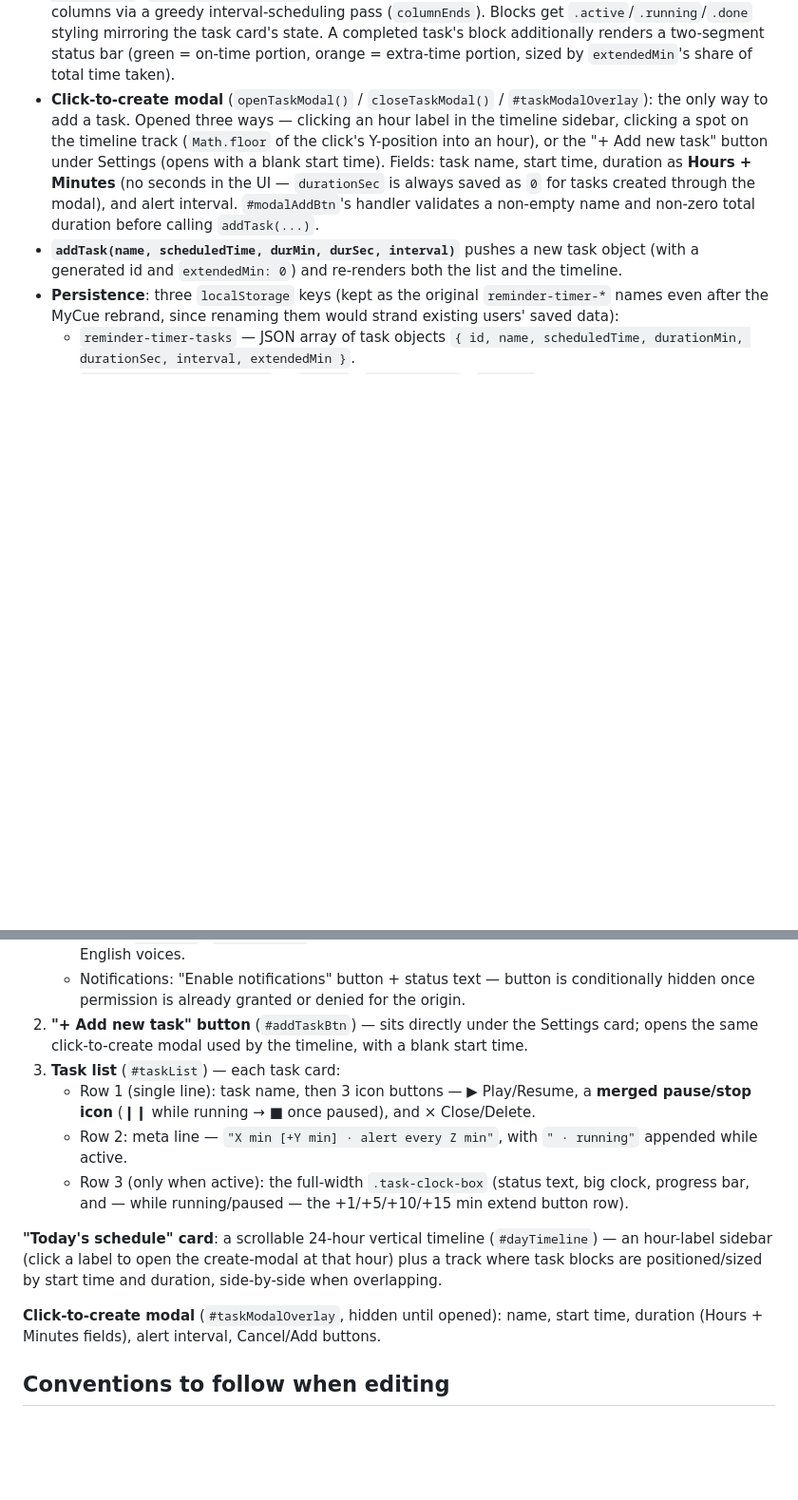
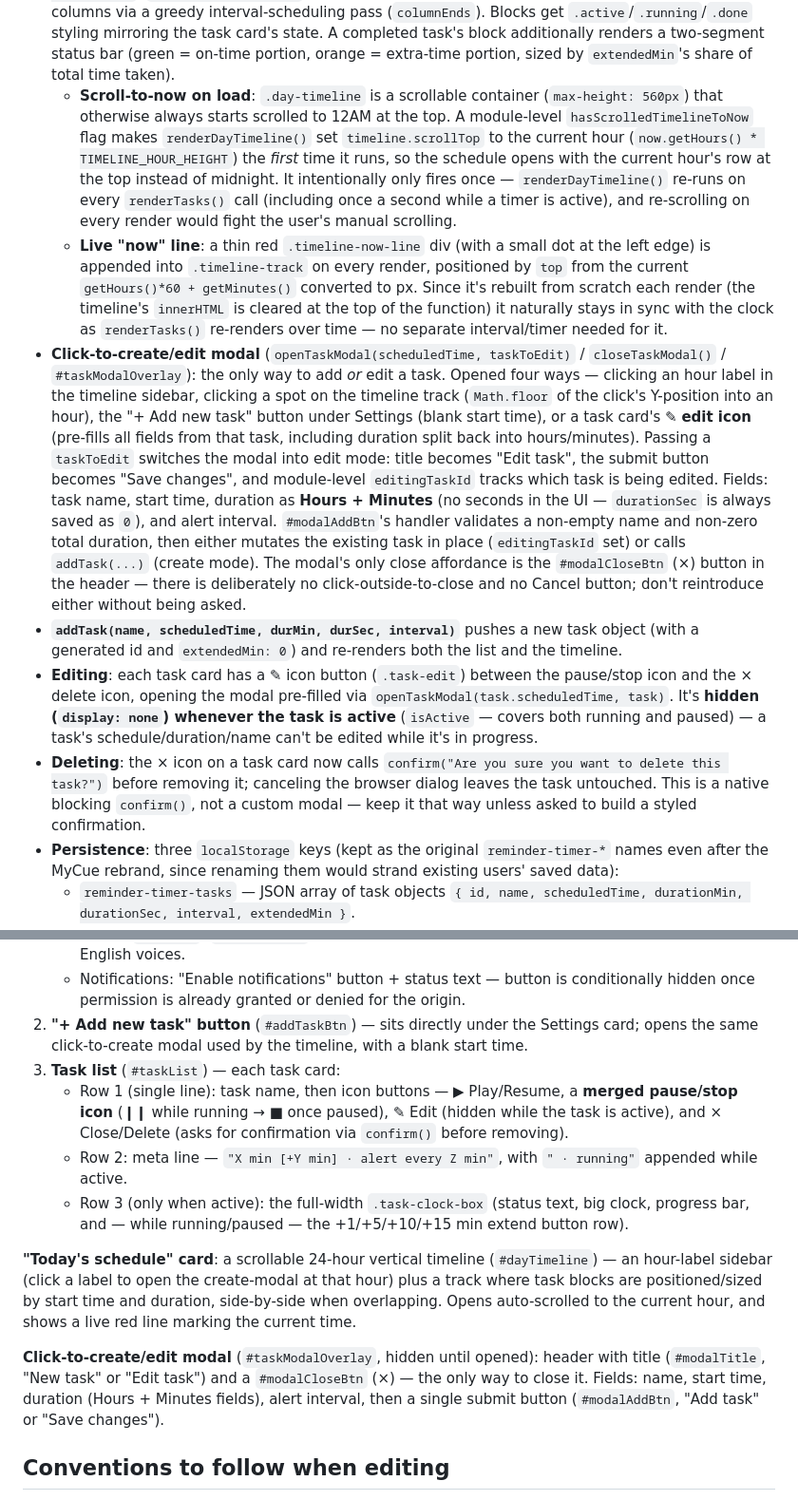
Before and after one commit to jithinkmatthew/reminder-app, a Markdown page: CLAUDE.md, 2 parts joined by grey strips. Shown at 95% size. GitHub-like rendering; blank space fills up the shorter version.

Commit message:
Document edit/delete-confirm/close-button and schedule now-line in CLAUDE.md
Captures this session's changes: modal edit mode + close-only-via-x
behavior, delete confirmation, and the schedule's scroll-to-now/live
now-line, so future sessions don't need to rediscover them.

```diff
--- a/CLAUDE.md
+++ b/CLAUDE.md
@@ -65,8 +68,12 @@ Everything runs in one `<script>` block at the bottom of the file. Key pieces:
   - `beepDone()` is a separate, distinct 3-note descending chime reserved for task completion in tone modes; in voice mode, completion instead speaks `"Time is up."` (see `tick()`).
 - **Voice selection** (`pickVoice()` / `populateVoiceSelect()`): the `#voiceSelect` dropdown (only shown when `soundMode === "voice"`) is populated dynamically from every **English** `SpeechSynthesis` voice actually installed on the device (`v.lang` starting with `"en"`), not a hardcoded list — quality/availability varies a lot by browser/OS (e.g. Chrome/Edge expose "Google …" voices requiring network access; Safari/Firefox only expose OS-native voices). `"Default (Auto)"` (empty `selectedVoiceKey`) falls back to preferring `en-US`, then any English voice, then whatever's first. Voice list loads asynchronously (`speechSynthesis.onvoiceschanged`), so the dropdown repopulates when it becomes available.
 - **Day timeline** (`renderDayTimeline()`): renders a 24-hour vertical schedule — an hour-label sidebar plus a track where each task with a `scheduledTime` is drawn as an absolutely-positioned block, `top`/`height` computed from its start time and total duration (`durationMin + durationSec/60 + extendedMin`, `TIMELINE_HOUR_HEIGHT` px per hour). Overlapping tasks are assigned side-by-side columns via a greedy interval-scheduling pass (`columnEnds`). Blocks get `.active`/`.running`/`.done` styling mirroring the task card's state. A completed task's block additionally renders a two-segment status bar (green = on-time portion, orange = extra-time portion, sized by `extendedMin`'s share of total time taken).
-- **Click-to-create modal** (`openTaskModal()` / `closeTaskModal()` / `#taskModalOverlay`): the only way to add a task. Opened three ways — clicking an hour label in the timeline sidebar, clicking a spot on the timeline track (`Math.floor` of the click's Y-position into an hour), or the "+ Add new task" button under Settings (opens with a blank start time). Fields: task name, start time, duration as **Hours + Minutes** (no seconds in the UI — `durationSec` is always saved as `0` for tasks created through the modal), and alert interval. `#modalAddBtn`'s handler validates a non-empty name and non-zero total duration before calling `addTask(...)`.
+  - **Scroll-to-now on load**: `.day-timeline` is a scrollable container (`max-height: 560px`) that otherwise always starts scrolled to 12AM at the top. A module-level `hasScrolledTimelineToNow` flag makes `renderDayTimeline()` set `timeline.scrollTop` to the current hour (`now.getHours() * TIMELINE_HOUR_HEIGHT`) the *first* time it runs, so the schedule opens with the current hour's row at the top instead of midnight. It intentionally only fires once — `renderDayTimeline()` re-runs on every `renderTasks()` call (including once a second while a timer is active), and re-scrolling on every render would fight the user's manual scrolling.
+  - **Live "now" line**: a thin red `.timeline-now-line` div (with a small dot at the left edge) is appended into `.timeline-track` on every render, positioned by `top` from the current `getHours()*60 + getMinutes()` converted to px. Since it's rebuilt from scratch each render (the timeline's `innerHTML` is cleared at the top of the function) it naturally stays in sync with the clock as `renderTasks()` re-renders over time — no separate interval/timer needed for it.
+- **Click-to-create/edit modal** (`openTaskModal(scheduledTime, taskToEdit)` / `closeTaskModal()` / `#taskModalOverlay`): the only way to add *or* edit a task. Opened four ways — clicking an hour label in the timeline sidebar, clicking a spot on the timeline track (`Math.floor` of the click's Y-position into an hour), the "+ Add new task" button under Settings (blank start time), or a task card's ✎ **edit icon** (pre-fills all fields from that task, including duration split back into hours/minutes). Passing a `taskToEdit` switches the modal into edit mode: title becomes "Edit task", the submit button becomes "Save changes", and module-level `editingTaskId` tracks which task is being edited. Fields: task name, start time, duration as **Hours + Minutes** (no seconds in the UI — `durationSec` is always saved as `0`), and alert interval. `#modalAddBtn`'s handler validates a non-empty name and non-zero total duration, then either mutates the existing task in place (`editingTaskId` set) or calls `addTask(...)` (create mode). The modal's only close affordance is the `#modalCloseBtn` (×) button in the header — there is deliberately no click-outside-to-close and no Cancel button; don't reintroduce either without being asked.
 - **`addTask(name, scheduledTime, durMin, durSec, interval)`** pushes a new task object (with a generated id and `extendedMin: 0`) and re-renders both the list and the timeline.
+- **Editing**: each task card has a ✎ icon button (`.task-edit`) between the pause/stop icon and the × delete icon, opening the modal pre-filled via `openTaskModal(task.scheduledTime, task)`. It's **hidden (`display: none`) whenever the task is active** (`isActive` — covers both running and paused) — a task's schedule/duration/name can't be edited while it's in progress.
+- **Deleting**: the × icon on a task card now calls `confirm("Are you sure you want to delete this task?")` before removing it; canceling the browser dialog leaves the task untouched. This is a native blocking `confirm()`, not a custom modal — keep it that way unless asked to build a styled confirmation.
 - **Persistence**: three `localStorage` keys (kept as the original `reminder-timer-*` names even after the MyCue rebrand, since renaming them would strand existing users' saved data):
   - `reminder-timer-tasks` — JSON array of task objects `{ id, name, scheduledTime, durationMin, durationSec, interval, extendedMin }`.
   - `reminder-timer-sound-mode` — `"same"` | `"escalating"` | `"voice"`.
@@ -85,13 +92,13 @@ A `.site-header` (inline SVG logo + "MyCue" wordmark) sits above the main conten
    - Notifications: "Enable notifications" button + status text — button is conditionally hidden once permission is already granted or denied for the origin.
 2. **"+ Add new task" button** (`#addTaskBtn`) — sits directly under the Settings card; opens the same click-to-create modal used by the timeline, with a blank start time.
 3. **Task list** (`#taskList`) — each task card:
-   - Row 1 (single line): task name, then 3 icon buttons — ▶ Play/Resume, a **merged pause/stop icon** (❙❙ while running → ■ once paused), and × Close/Delete.
+   - Row 1 (single line): task name, then icon buttons — ▶ Play/Resume, a **merged pause/stop icon** (❙❙ while running → ■ once paused), ✎ Edit (hidden while the task is active), and × Close/Delete (asks for confirmation via `confirm()` before removing).
    - Row 2: meta line — `"X min [+Y min] · alert every Z min"`, with `" · running"` appended while active.
    - Row 3 (only when active): the full-width `.task-clock-box` (status text, big clock, progress bar, and — while running/paused — the +1/+5/+10/+15 min extend button row).
 
-**"Today's schedule" card**: a scrollable 24-hour vertical timeline (`#dayTimeline`) — an hour-label sidebar (click a label to open the create-modal at that hour) plus a track where task blocks are positioned/sized by start time and duration, side-by-side when overlapping.
+**"Today's schedule" card**: a scrollable 24-hour vertical timeline (`#dayTimeline`) — an hour-label sidebar (click a label to open the create-modal at that hour) plus a track where task blocks are positioned/sized by start time and duration, side-by-side when overlapping. Opens auto-scrolled to the current hour, and shows a live red line marking the current time.
 
-**Click-to-create modal** (`#taskModalOverlay`, hidden until opened): name, start time, duration (Hours + Minutes fields), alert interval, Cancel/Add buttons.
+**Click-to-create/edit modal** (`#taskModalOverlay`, hidden until opened): header with title (`#modalTitle`, "New task" or "Edit task") and a `#modalCloseBtn` (×) — the only way to close it. Fields: name, start time, duration (Hours + Minutes fields), alert interval, then a single submit button (`#modalAddBtn`, "Add task" or "Save changes").
 
 ## Conventions to follow when editing
 
```
Also changed, not shown: other parts of CLAUDE.md (+4 -1 lines).
